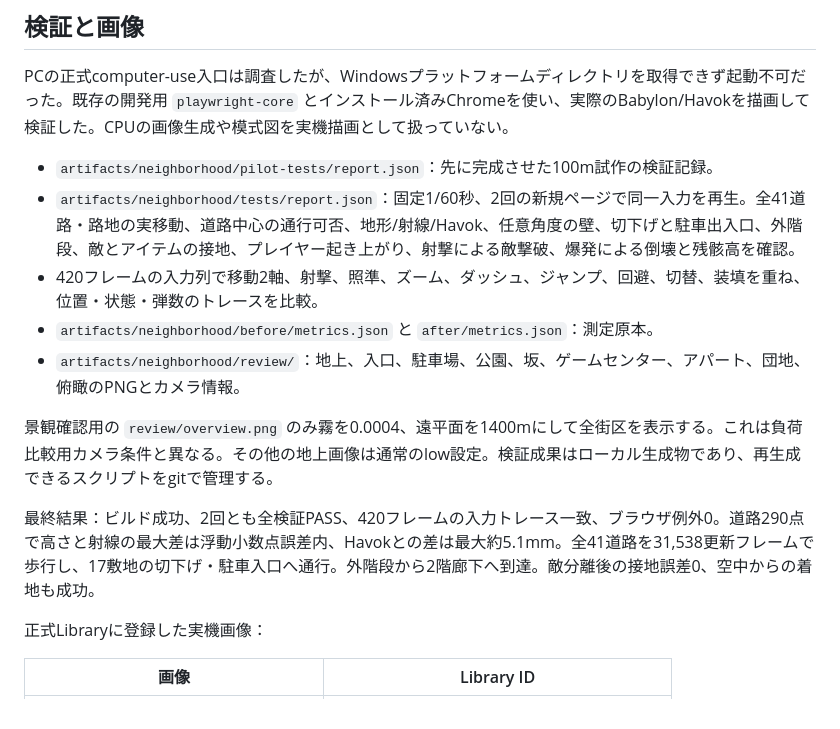
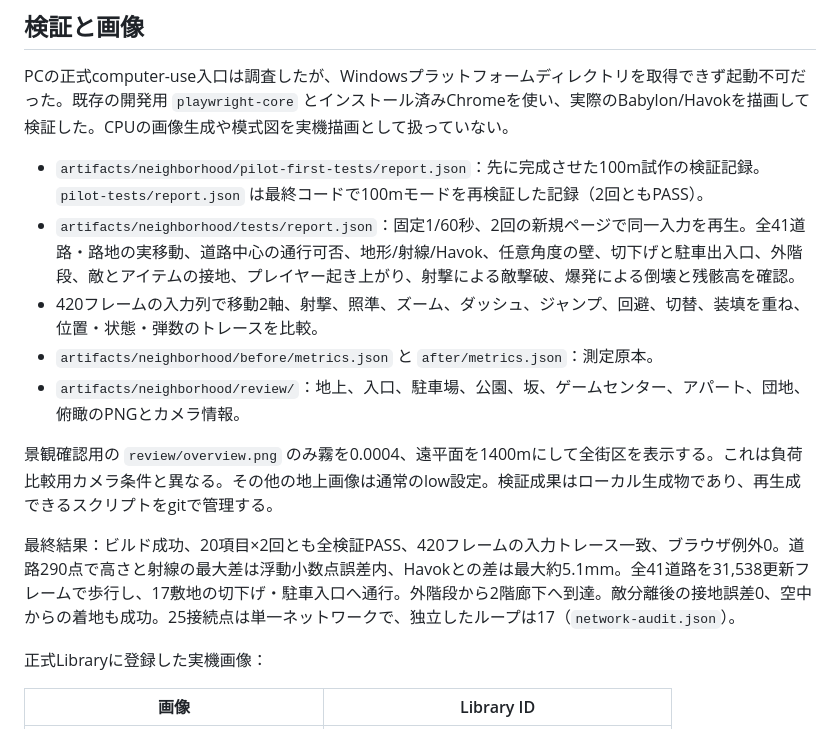
Before and after one commit to NobuoIwase/Game6, a Markdown page: docs/NEIGHBORHOOD.md, the part around the change. GitHub-like rendering.

Commit message:
Record final pilot replay and neighborhood verification

```diff
--- a/docs/NEIGHBORHOOD.md
+++ b/docs/NEIGHBORHOOD.md
@@ -84,7 +84,7 @@ npm run build
 
 PCの正式computer-use入口は調査したが、Windowsプラットフォームディレクトリを取得できず起動不可だった。既存の開発用 `playwright-core` とインストール済みChromeを使い、実際のBabylon/Havokを描画して検証した。CPUの画像生成や模式図を実機描画として扱っていない。
 
-- `artifacts/neighborhood/pilot-tests/report.json`：先に完成させた100m試作の検証記録。
+- `artifacts/neighborhood/pilot-first-tests/report.json`：先に完成させた100m試作の検証記録。`pilot-tests/report.json` は最終コードで100mモードを再検証した記録（2回ともPASS）。
 - `artifacts/neighborhood/tests/report.json`：固定1/60秒、2回の新規ページで同一入力を再生。全41道路・路地の実移動、道路中心の通行可否、地形/射線/Havok、任意角度の壁、切下げと駐車出入口、外階段、敵とアイテムの接地、プレイヤー起き上がり、射撃による敵撃破、爆発による倒壊と残骸高を確認。
 - 420フレームの入力列で移動2軸、射撃、照準、ズーム、ダッシュ、ジャンプ、回避、切替、装填を重ね、位置・状態・弾数のトレースを比較。
 - `artifacts/neighborhood/before/metrics.json` と `after/metrics.json`：測定原本。
@@ -92,7 +92,7 @@ PCの正式computer-use入口は調査したが、Windowsプラットフォー
 
 景観確認用の `review/overview.png` のみ霧を0.0004、遠平面を1400mにして全街区を表示する。これは負荷比較用カメラ条件と異なる。その他の地上画像は通常のlow設定。検証成果はローカル生成物であり、再生成できるスクリプトをgitで管理する。
 
-最終結果：ビルド成功、2回とも全検証PASS、420フレームの入力トレース一致、ブラウザ例外0。道路290点で高さと射線の最大差は浮動小数点誤差内、Havokとの差は最大約5.1mm。全41道路を31,538更新フレームで歩行し、17敷地の切下げ・駐車入口へ通行。外階段から2階廊下へ到達。敵分離後の接地誤差0、空中からの着地も成功。
+最終結果：ビルド成功、20項目×2回とも全検証PASS、420フレームの入力トレース一致、ブラウザ例外0。道路290点で高さと射線の最大差は浮動小数点誤差内、Havokとの差は最大約5.1mm。全41道路を31,538更新フレームで歩行し、17敷地の切下げ・駐車入口へ通行。外階段から2階廊下へ到達。敵分離後の接地誤差0、空中からの着地も成功。25接続点は単一ネットワークで、独立したループは17（`network-audit.json`）。
 
 正式Libraryに登録した実機画像：
 
```
